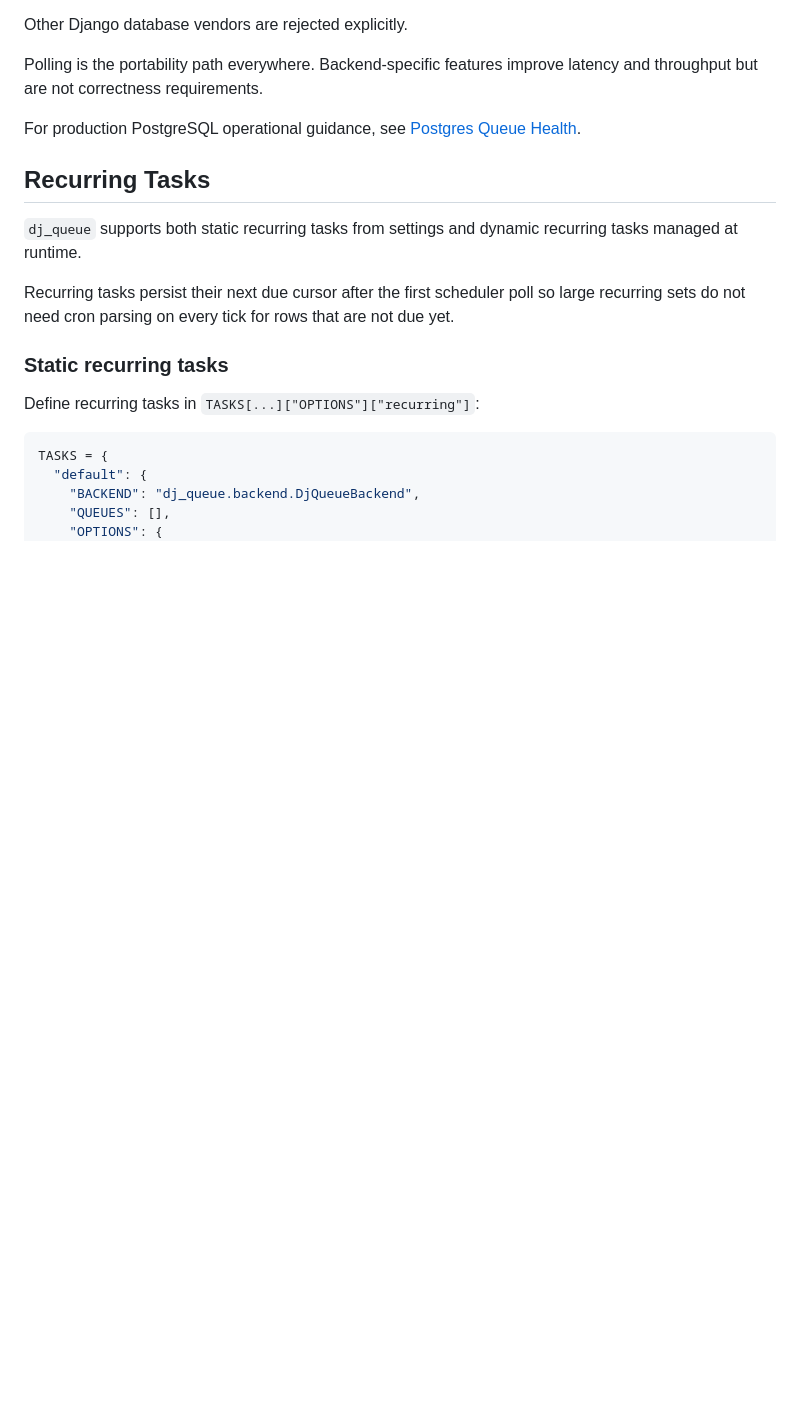
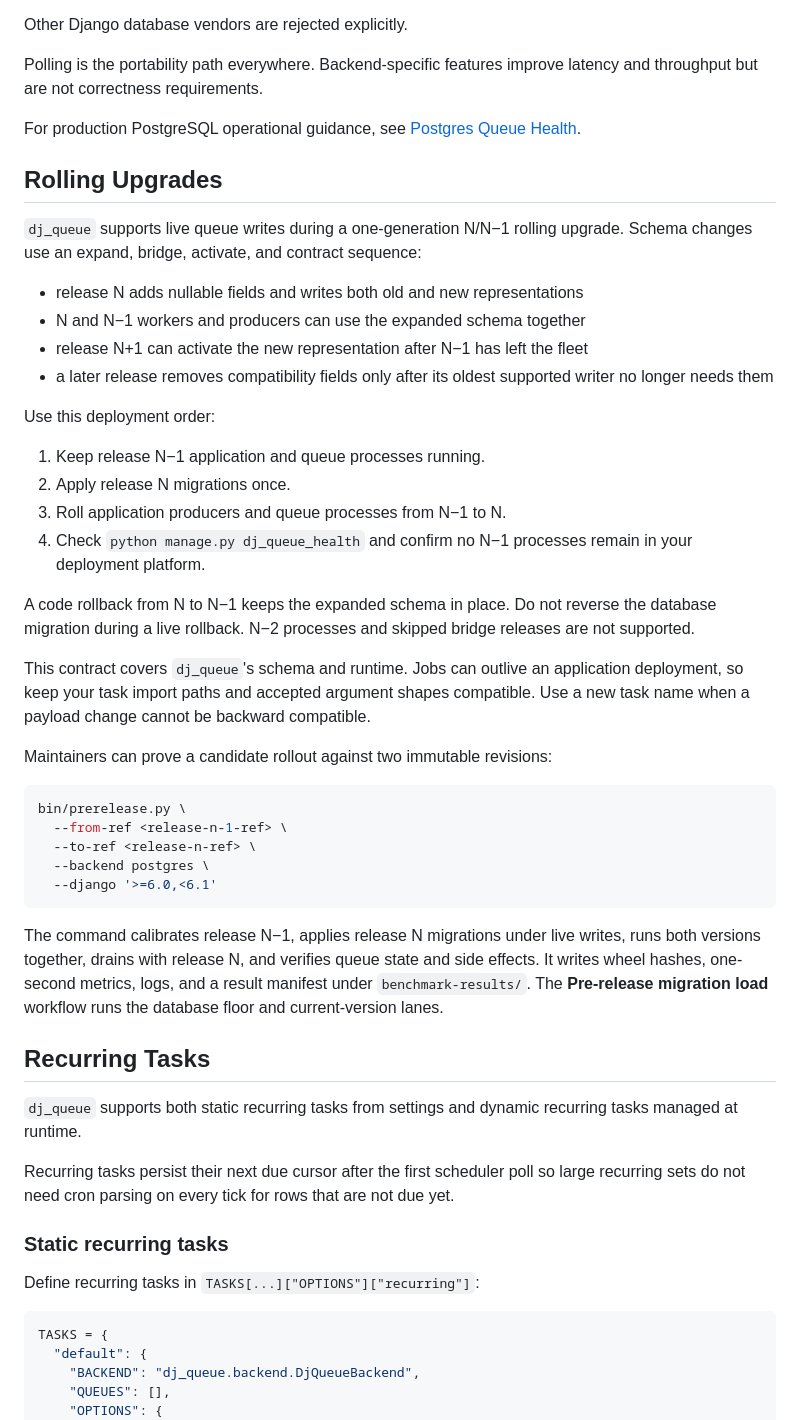
Before and after one commit to coriocactus/dj_queue, a Markdown page: README.md, the part around the change. Rendered like a GitHub page; blank space fills up the shorter version.

Commit message:
document live rolling upgrades

````diff
--- a/README.md
+++ b/README.md
@@ -352,6 +352,48 @@ Other Django database vendors are rejected explicitly.
 Polling is the portability path everywhere. Backend-specific features improve latency and throughput but are not correctness requirements.
 
 For production PostgreSQL operational guidance, see [Postgres Queue Health](#postgres-queue-health).
+
+## Rolling Upgrades
+
+`dj_queue` supports live queue writes during a one-generation N/N−1 rolling
+upgrade. Schema changes use an expand, bridge, activate, and contract sequence:
+
+- release N adds nullable fields and writes both old and new representations
+- N and N−1 workers and producers can use the expanded schema together
+- release N+1 can activate the new representation after N−1 has left the fleet
+- a later release removes compatibility fields only after its oldest supported writer no longer needs them
+
+Use this deployment order:
+
+1. Keep release N−1 application and queue processes running.
+2. Apply release N migrations once.
+3. Roll application producers and queue processes from N−1 to N.
+4. Check `python manage.py dj_queue_health` and confirm no N−1 processes remain in your deployment platform.
+
+A code rollback from N to N−1 keeps the expanded schema in place. Do not reverse
+the database migration during a live rollback. N−2 processes and skipped bridge
+releases are not supported.
+
+This contract covers `dj_queue`'s schema and runtime. Jobs can outlive an
+application deployment, so keep your task import paths and accepted argument
+shapes compatible. Use a new task name when a payload change cannot be backward
+compatible.
+
+Maintainers can prove a candidate rollout against two immutable revisions:
+
+```bash
+bin/prerelease.py \
+  --from-ref <release-n-1-ref> \
+  --to-ref <release-n-ref> \
+  --backend postgres \
+  --django '>=6.0,<6.1'
+```
+
+The command calibrates release N−1, applies release N migrations under live
+writes, runs both versions together, drains with release N, and verifies queue
+state and side effects. It writes wheel hashes, one-second metrics, logs, and a
+result manifest under `benchmark-results/`. The **Pre-release migration load**
+workflow runs the database floor and current-version lanes.
 
 ## Recurring Tasks
 
````
